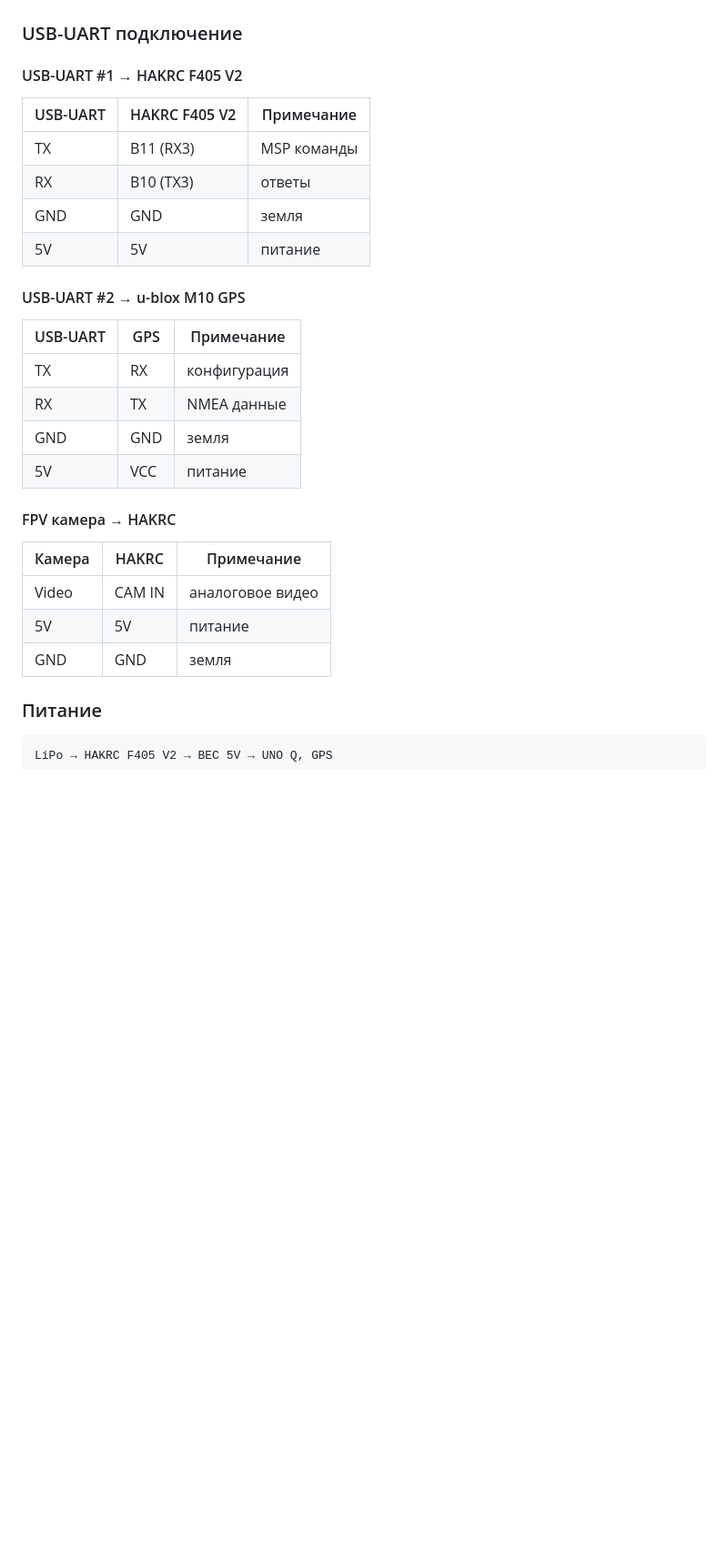
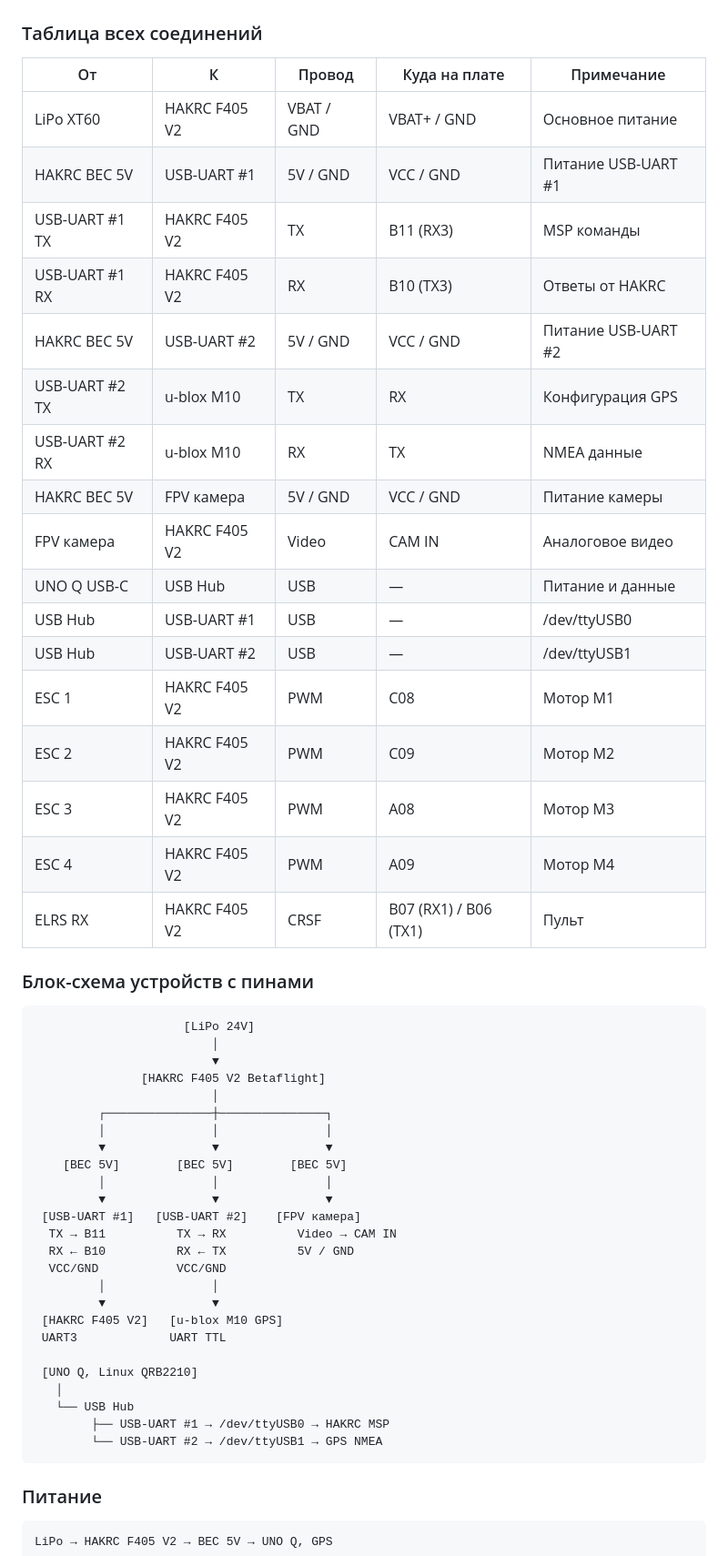
Before and after one commit to korshun199/Fipik_devin, a Markdown page: PLAN-HAKRC-F405V2.md, the part around the change. Shown at 91% size. GitHub-like rendering; blank space fills up the shorter version.

Commit message:
Заменить схемы на таблицу и текстовую блок-схему с пинами.
- Добавить таблицу всех соединений: от, к, пин, примечание.
- Добавить текстовую блок-схему устройств с пинами.
- Убрать перегруженные графические схемы.

Generated with [Devin](https://devin.ai)

Co-Authored-By: Devin <158243242+devin-ai-integration[bot]@users.noreply.github.com>

````diff
--- a/PLAN-HAKRC-F405V2.md
+++ b/PLAN-HAKRC-F405V2.md
@@ -94,33 +94,57 @@ UNO Q работает под **Linux на QRB2210**. Прямые пины D0/D
 
 ![Физическая схема UNO Q, HAKRC, GPS, камера](wiring-unoq-hakrc.png)
 
-### USB-UART подключение
+### Таблица всех соединений
 
-#### USB-UART #1 → HAKRC F405 V2
+| От | К | Провод | Куда на плате | Примечание |
+|----|---|--------|---------------|------------|
+| LiPo XT60 | HAKRC F405 V2 | VBAT / GND | VBAT+ / GND | Основное питание |
+| HAKRC BEC 5V | USB-UART #1 | 5V / GND | VCC / GND | Питание USB-UART #1 |
+| USB-UART #1 TX | HAKRC F405 V2 | TX | B11 (RX3) | MSP команды |
+| USB-UART #1 RX | HAKRC F405 V2 | RX | B10 (TX3) | Ответы от HAKRC |
+| HAKRC BEC 5V | USB-UART #2 | 5V / GND | VCC / GND | Питание USB-UART #2 |
+| USB-UART #2 TX | u-blox M10 | TX | RX | Конфигурация GPS |
+| USB-UART #2 RX | u-blox M10 | RX | TX | NMEA данные |
+| HAKRC BEC 5V | FPV камера | 5V / GND | VCC / GND | Питание камеры |
+| FPV камера | HAKRC F405 V2 | Video | CAM IN | Аналоговое видео |
+| UNO Q USB-C | USB Hub | USB | — | Питание и данные |
+| USB Hub | USB-UART #1 | USB | — | /dev/ttyUSB0 |
+| USB Hub | USB-UART #2 | USB | — | /dev/ttyUSB1 |
+| ESC 1 | HAKRC F405 V2 | PWM | C08 | Мотор M1 |
+| ESC 2 | HAKRC F405 V2 | PWM | C09 | Мотор M2 |
+| ESC 3 | HAKRC F405 V2 | PWM | A08 | Мотор M3 |
+| ESC 4 | HAKRC F405 V2 | PWM | A09 | Мотор M4 |
+| ELRS RX | HAKRC F405 V2 | CRSF | B07 (RX1) / B06 (TX1) | Пульт |
 
-| USB-UART | HAKRC F405 V2 | Примечание |
-|----------|---------------|------------|
-| TX | B11 (RX3) | MSP команды |
-| RX | B10 (TX3) | ответы |
-| GND | GND | земля |
-| 5V | 5V | питание |
+### Блок-схема устройств с пинами
 
-#### USB-UART #2 → u-blox M10 GPS
+```text
+                     [LiPo 24V]
+                         │
+                         ▼
+               [HAKRC F405 V2 Betaflight]
+                         │
+         ┌───────────────┼───────────────┐
+         │               │               │
+         ▼               ▼               ▼
+    [BEC 5V]        [BEC 5V]        [BEC 5V]
+         │               │               │
+         ▼               ▼               ▼
+ [USB-UART #1]   [USB-UART #2]    [FPV камера]
+  TX → B11          TX → RX          Video → CAM IN
+  RX ← B10          RX ← TX          5V / GND
+  VCC/GND           VCC/GND
+         │               │
+         ▼               ▼
+ [HAKRC F405 V2]   [u-blox M10 GPS]
+ UART3             UART TTL
 
-| USB-UART | GPS | Примечание |
-|----------|-----|------------|
-| TX | RX | конфигурация |
-| RX | TX | NMEA данные |
-| GND | GND | земля |
-| 5V | VCC | питание |
-
-#### FPV камера → HAKRC
-
-| Камера | HAKRC | Примечание |
-|--------|-------|------------|
-| Video | CAM IN | аналоговое видео |
-| 5V | 5V | питание |
-| GND | GND | земля |
+ [UNO Q, Linux QRB2210]
+   │
+   └── USB Hub
+        ├── USB-UART #1 → /dev/ttyUSB0 → HAKRC MSP
+        └── USB-UART #2 → /dev/ttyUSB1 → GPS NMEA
+```
 
 ### Питание
 
````
